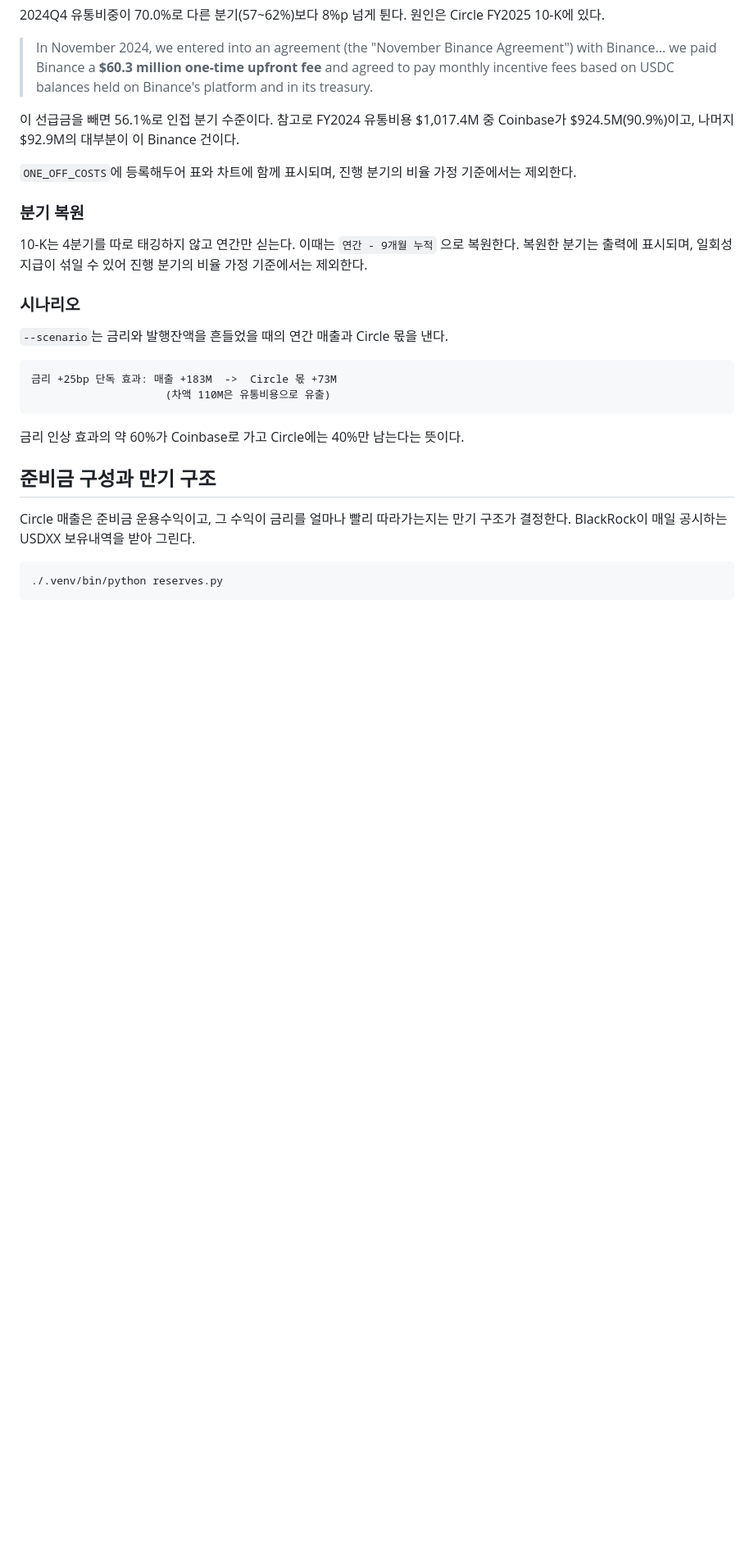
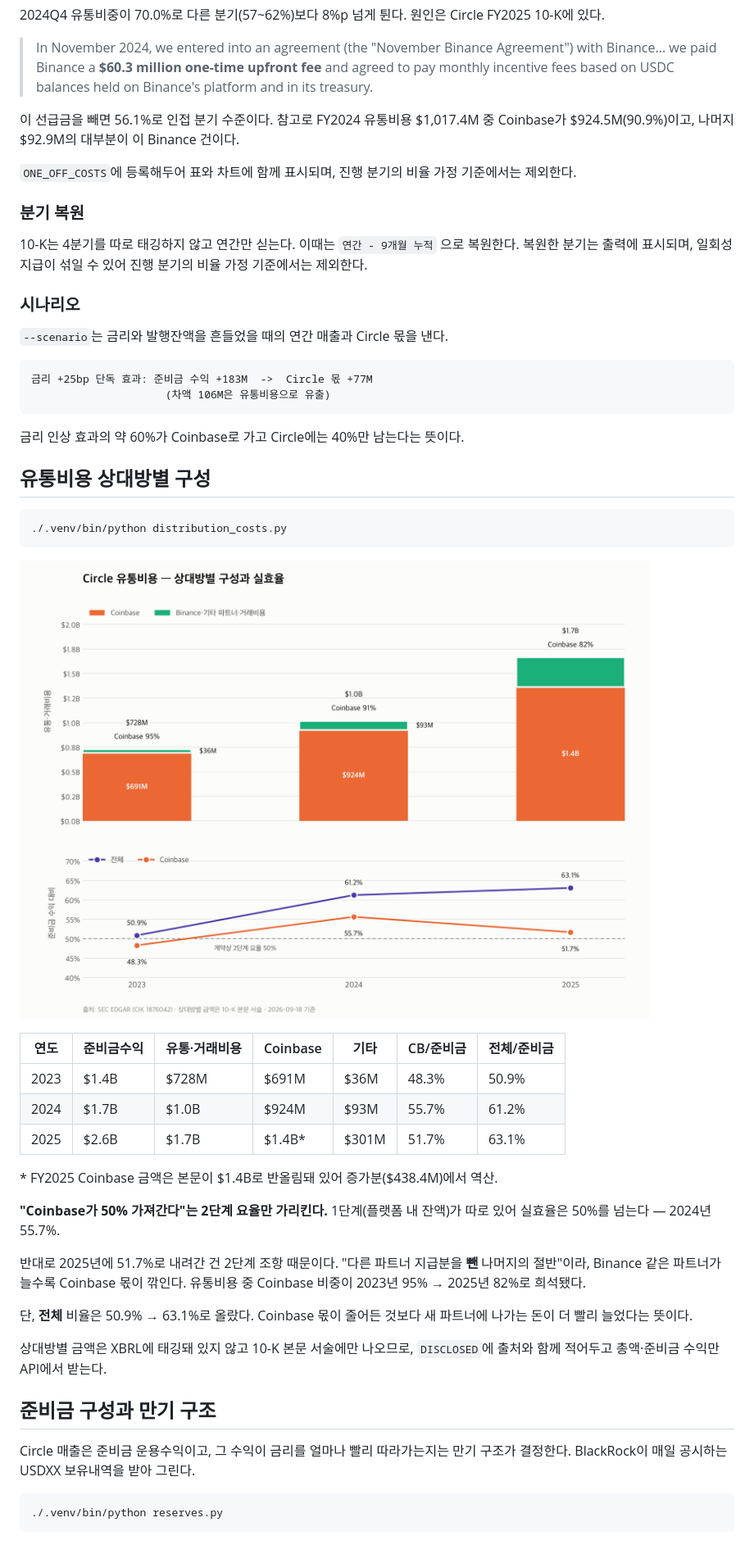
Before and after one commit to gwonyongjin94-ui/Circle-Revenue-structure, a Markdown page: README.md, the part around one of its changes. Shown at 82% size. Drawn GitHub-style; pictures changed too: assets/distribution_costs.png (added); blank space fills up the shorter version.

````diff
--- a/README.md
+++ b/README.md
@@ -114,11 +132,40 @@ Binance 건이다.
 `--scenario`는 금리와 발행잔액을 흔들었을 때의 연간 매출과 Circle 몫을 낸다.
 
 ```
-금리 +25bp 단독 효과: 매출 +183M  ->  Circle 몫 +73M
-                     (차액 110M은 유통비용으로 유출)
+금리 +25bp 단독 효과: 준비금 수익 +183M  ->  Circle 몫 +77M
+                     (차액 106M은 유통비용으로 유출)
 ```
 
 금리 인상 효과의 약 60%가 Coinbase로 가고 Circle에는 40%만 남는다는 뜻이다.
+
+## 유통비용 상대방별 구성
+
+```bash
+./.venv/bin/python distribution_costs.py
+```
+
+![유통비용 구성](assets/distribution_costs.png)
+
+| 연도 | 준비금수익 | 유통·거래비용 | Coinbase | 기타 | CB/준비금 | 전체/준비금 |
+|---|---|---|---|---|---|---|
+| 2023 | $1.4B | $728M | $691M | $36M | 48.3% | 50.9% |
+| 2024 | $1.7B | $1.0B | $924M | $93M | 55.7% | 61.2% |
+| 2025 | $2.6B | $1.7B | $1.4B* | $301M | 51.7% | 63.1% |
+
+\* FY2025 Coinbase 금액은 본문이 $1.4B로 반올림돼 있어 증가분($438.4M)에서 역산.
+
+**"Coinbase가 50% 가져간다"는 2단계 요율만 가리킨다.** 1단계(플랫폼 내 잔액)가
+따로 있어 실효율은 50%를 넘는다 — 2024년 55.7%.
+
+반대로 2025년에 51.7%로 내려간 건 2단계 조항 때문이다. "다른 파트너 지급분을
+**뺀** 나머지의 절반"이라, Binance 같은 파트너가 늘수록 Coinbase 몫이 깎인다.
+유통비용 중 Coinbase 비중이 2023년 95% → 2025년 82%로 희석됐다.
+
+단, **전체** 비율은 50.9% → 63.1%로 올랐다. Coinbase 몫이 줄어든 것보다 새
+파트너에 나가는 돈이 더 빨리 늘었다는 뜻이다.
+
+상대방별 금액은 XBRL에 태깅돼 있지 않고 10-K 본문 서술에만 나오므로,
+`DISCLOSED`에 출처와 함께 적어두고 총액·준비금 수익만 API에서 받는다.
 
 ## 준비금 구성과 만기 구조
 
````
Also changed, not shown: other parts of README.md (+33 -12 lines), assets/revenue_model.png, 3 other files.
